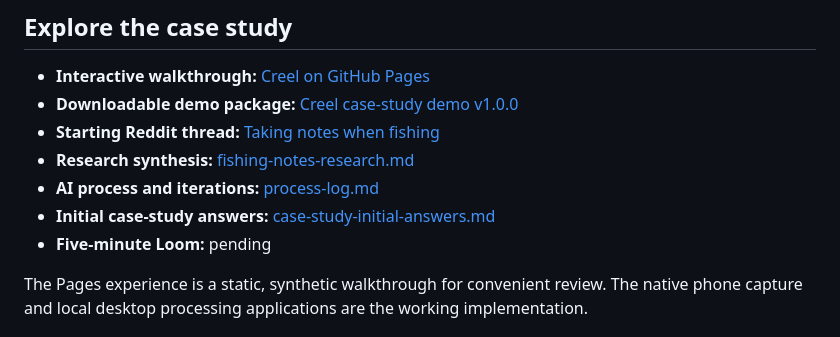
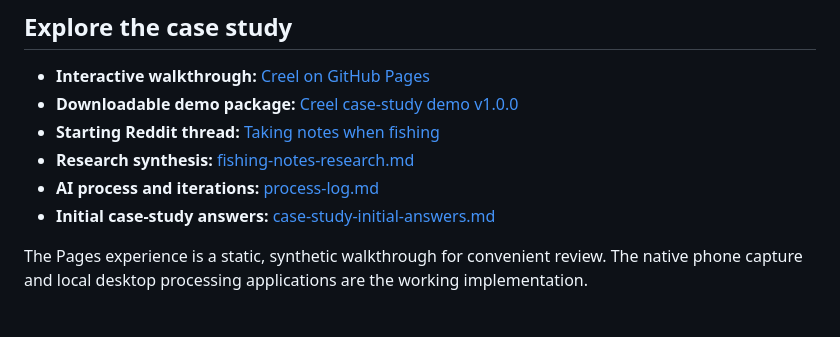
Before and after one commit to tweisslehman14/creel-ai-case-study, a Markdown page: README.md, the part around the change. Rendered like a GitHub page.

```diff
--- a/README.md
+++ b/README.md
@@ -12,7 +12,6 @@ This project was built for a Wrapbook AI usage case study. The goal was to start
 - **Research synthesis:** [fishing-notes-research.md](fishing-notes-research.md)
 - **AI process and iterations:** [process-log.md](process-log.md)
 - **Initial case-study answers:** [case-study-initial-answers.md](case-study-initial-answers.md)
-- **Five-minute Loom:** pending
 
 The Pages experience is a static, synthetic walkthrough for convenient review. The native phone capture and local desktop processing applications are the working implementation.
 
```
